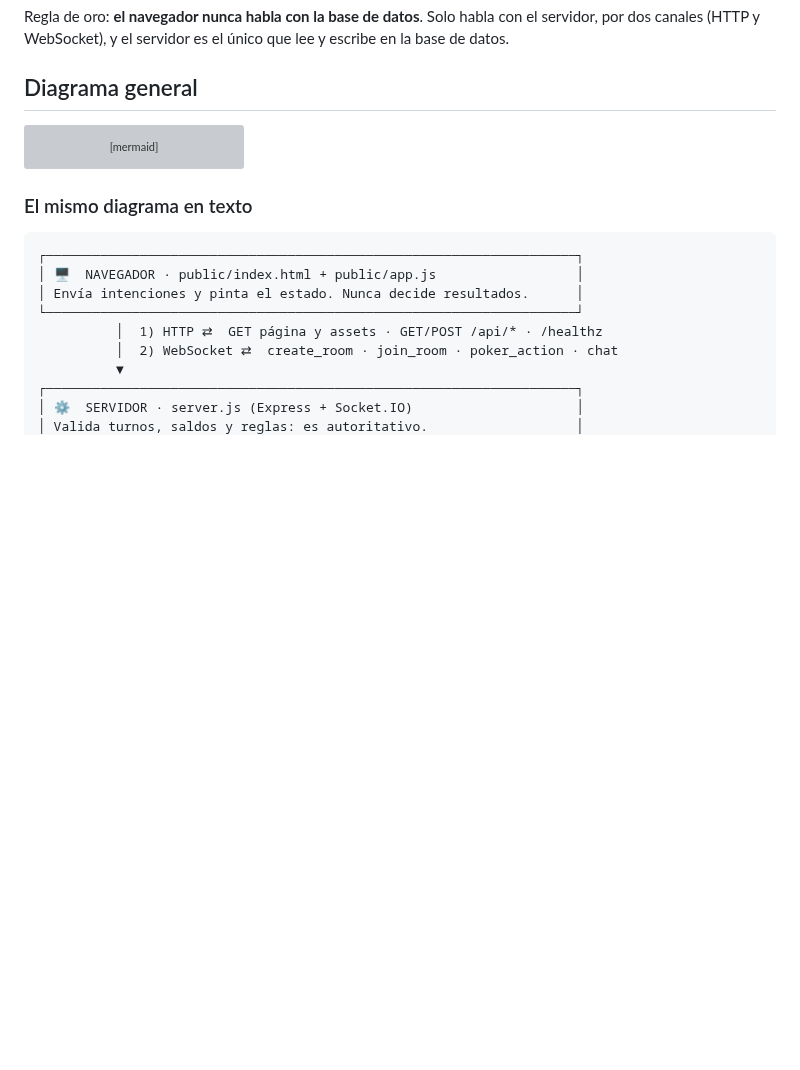
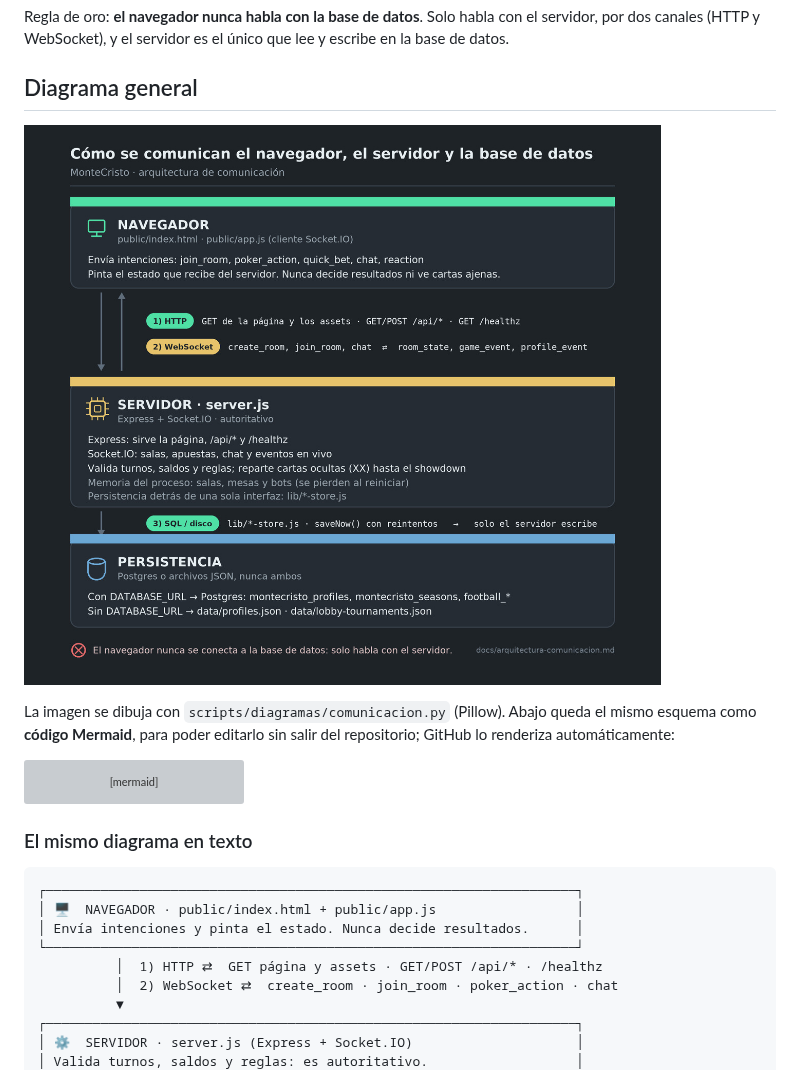
Before and after one commit to FremderL/otro, a Markdown page: docs/arquitectura-comunicacion.md, the part around the change. Rendered like a GitHub page; pictures changed too: docs/arquitectura-comunicacion.jpg (added); blank space fills up the shorter version; grey boxes are pictures that could not be loaded.

````diff
--- a/docs/arquitectura-comunicacion.md
+++ b/docs/arquitectura-comunicacion.md
@@ -9,6 +9,12 @@ servidor, por dos canales (HTTP y WebSocket), y el servidor es el único que lee
 escribe en la base de datos.
 
 ## Diagrama general
+
+![Diagrama de comunicación entre el navegador, el servidor y la base de datos](arquitectura-comunicacion.jpg)
+
+La imagen se dibuja con `scripts/diagramas/comunicacion.py` (Pillow). Abajo queda
+el mismo esquema como **código Mermaid**, para poder editarlo sin salir del
+repositorio; GitHub lo renderiza automáticamente:
 
 ```mermaid
 flowchart LR
````
Also changed, not shown: README.md (+6 -10 lines), 1 other file.
